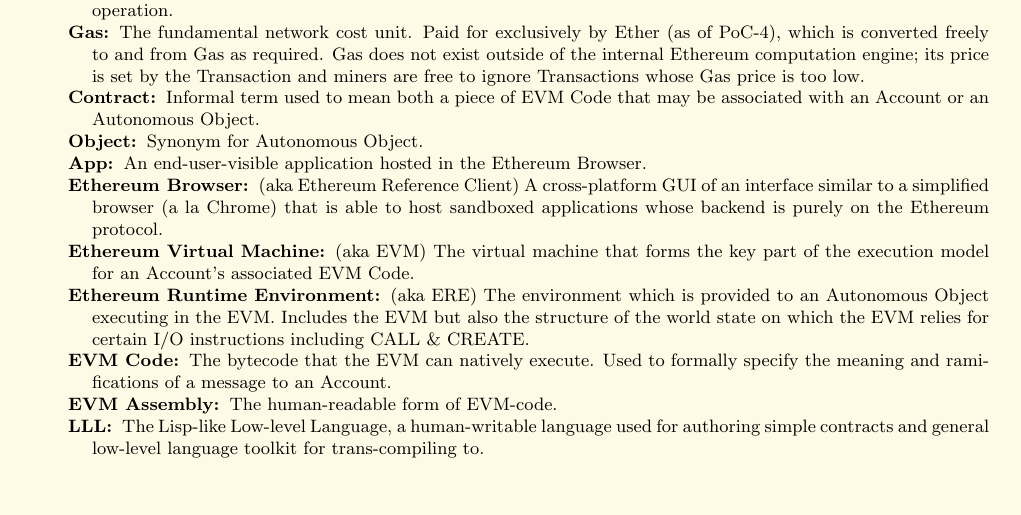
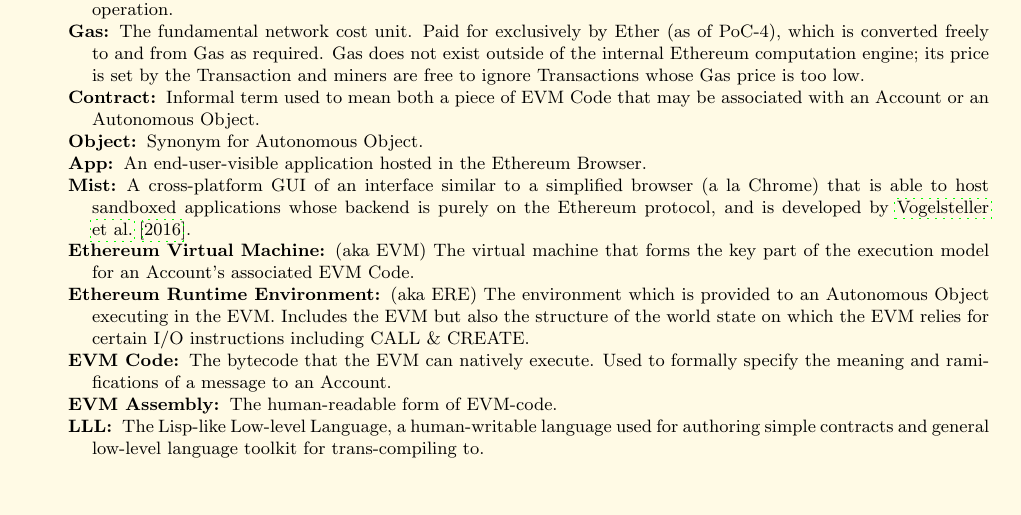
Before and after one commit to ethereum/yellowpaper, a LaTeX paper (Paper.tex): part of page 17 of 37, cut so that both start at the same text, the shorter picture padded with empty space. Compiled offline with pdfLaTeX; a LaTeX package or settings file that is missing is left out.

Commit message:
item[Mist], \cite{Mist}

```diff
--- a/Paper.tex
+++ b/Paper.tex
@@ -1286,7 +1286,7 @@
 
 \item[App] An end-user-visible application hosted in the Ethereum Browser.
 
-\item[Ethereum Browser] (aka Ethereum Reference Client) A cross-platform GUI of an interface similar to a simplified browser (a la Chrome) that is able to host sandboxed applications whose backend is purely on the Ethereum protocol.
+\item[Mist] A cross-platform GUI of an interface similar to a simplified browser (a la Chrome) that is able to host sandboxed applications whose backend is purely on the Ethereum protocol, and is developed by \cite{Mist}.
 
 \item[Ethereum Virtual Machine] (aka EVM) The virtual machine that forms the key part of the execution model for an Account's associated EVM Code.
 
```
